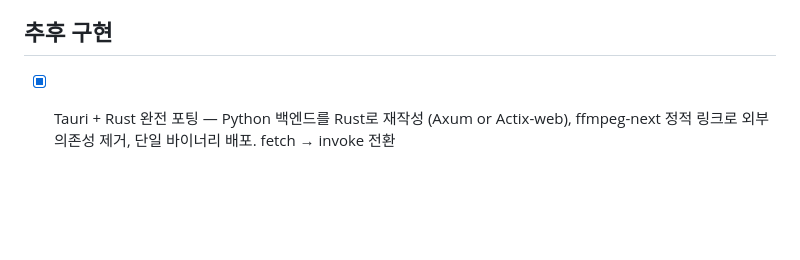
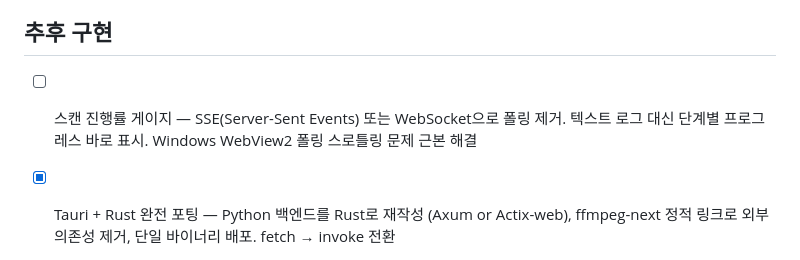
Before and after one commit to batmania52/duplicate_finder, a Markdown page: BACKLOG.md, the part around the change. Drawn GitHub-style; blank space fills up the shorter version.

Commit message:
chore: 진행률 게이지 (SSE/WebSocket) 백로그 추가

```diff
--- a/BACKLOG.md
+++ b/BACKLOG.md
@@ -50,6 +50,10 @@
 
 ## 추후 구현
 
+- [ ] 스캔 진행률 게이지 — SSE(Server-Sent Events) 또는 WebSocket으로 폴링 제거. 텍스트 로그 대신 단계별 프로그레스 바로 표시. Windows WebView2 폴링 스로틀링 문제 근본 해결
+
+
+
 - [x] Tauri + Rust 완전 포팅 — Python 백엔드를 Rust로 재작성 (Axum or Actix-web), ffmpeg-next 정적 링크로 외부 의존성 제거, 단일 바이너리 배포. fetch → invoke 전환
 - [ ] pHash 버킷 분류 후 BK-tree 적용 — pHash 상위 비트로 버킷 분류 → 버킷별 소규모 BK-tree 구성으로 모수 축소. 인접 버킷 교차 비교 처리 필요. 대규모 이미지 스캔 성능 개선 목적
 - [ ] 부분 해시 기반 사전 필터링 — 앞 N KB + 뒤 N KB 해시로 1·2단계 후보군 축소 후 전체 해시(3단계) 확인. 사용자 옵션(`--partial-hash 64`)으로 노출하거나 full hash 스캔의 사전 작업으로 자동 적용. 대용량 파일·압축파일 스캔 I/O 대폭 절감 목적
```
